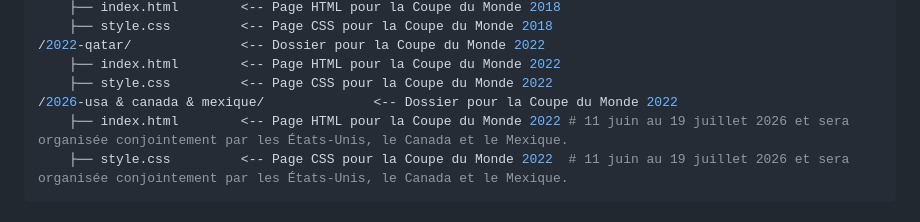
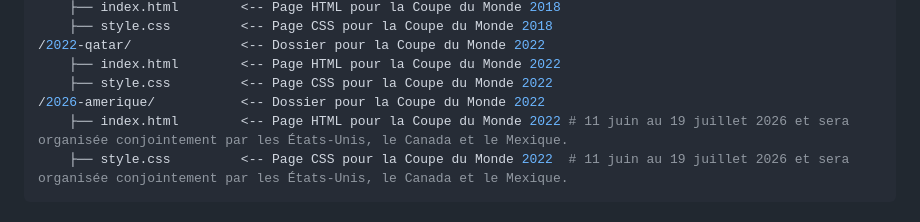
Before and after one commit to paguielng/FIFAWorldCup, a Markdown page: README.md, the part around the change. GitHub-like rendering.

````diff
--- a/README.md
+++ b/README.md
@@ -84,7 +84,7 @@
 /2022-qatar/              <-- Dossier pour la Coupe du Monde 2022
     ├── index.html        <-- Page HTML pour la Coupe du Monde 2022
     ├── style.css         <-- Page CSS pour la Coupe du Monde 2022
-/2026-usa & canada & mexique/              <-- Dossier pour la Coupe du Monde 2022
+/2026-amerique/           <-- Dossier pour la Coupe du Monde 2022
     ├── index.html        <-- Page HTML pour la Coupe du Monde 2022 # 11 juin au 19 juillet 2026 et sera organisée conjointement par les États-Unis, le Canada et le Mexique.
     ├── style.css         <-- Page CSS pour la Coupe du Monde 2022  # 11 juin au 19 juillet 2026 et sera organisée conjointement par les États-Unis, le Canada et le Mexique.
 ```
````
